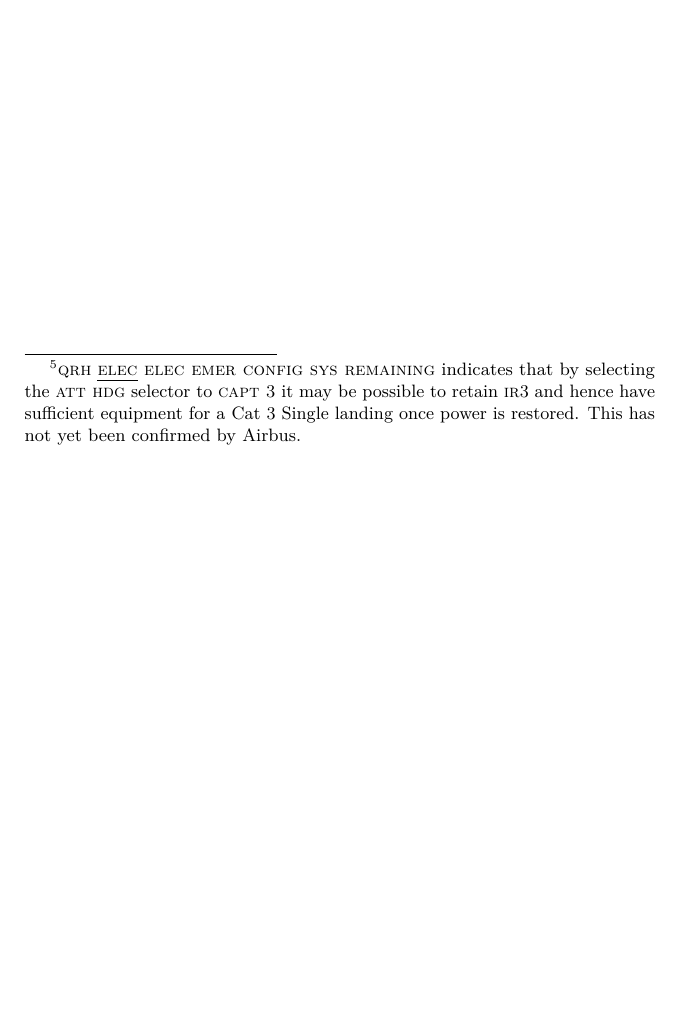
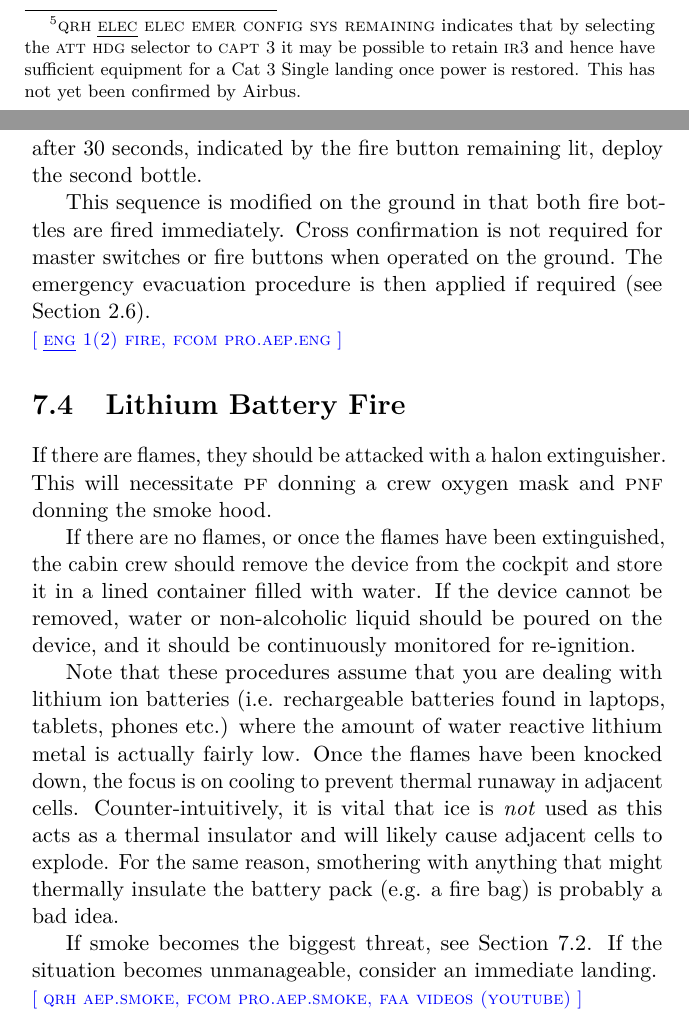
Before and after one commit to JonHurst/nonnormals-v3, a LaTeX thesis (notes.tex): part of page 70 of 70 before the commit and two parts of pages 70 and 71 of 71 after it, the two joined at a grey line, cut so that both start at the same text, the shorter picture padded with empty space. Compiled offline with pdfLaTeX.

Commit message:
Finished first draft of fire section

```diff
--- a/notes.tex
+++ b/notes.tex
@@ -2021 +2043,40 @@ Airbus.}  This is not mentioned in \ac{QRH}, and is only mentioned on the
+turn off its engine master, push its fire button, wait 10 seconds then deploy
+its first fire bottle. If the fire is not extinguished after 30 seconds,
+indicated by the fire button remaining lit, deploy the second bottle.
+
+This sequence is modified on the ground in that both fire bottles are fired
+immediately. Cross confirmation is not required for master switches or fire
+buttons when operated on the ground. The emergency evacuation procedure is then
+applied if required (see Section \ref{sec-evacuation}).
+
+\multicite{\uline{ENG}~1(2)~FIRE, FCOM~PRO.AEP.ENG}
+
+
+\section{Lithium Battery Fire}
+
+If there are flames, they should be attacked with a halon extinguisher. This
+will necessitate \ac{PF} donning a crew oxygen mask and \ac{PNF} donning the
+smoke hood.
+
+If there are no flames, or once the flames have been extinguished, the cabin
+crew should remove the device from the cockpit and store it in a lined container
+filled with water. If the device cannot be removed, water or non-alcoholic
+liquid should be poured on the device, and it should be continuously monitored
+for re-ignition.
+
+Note that these procedures assume that you are dealing with lithium ion
+batteries (i.e. rechargeable batteries found in laptops, tablets, phones etc.)
+where the amount of water reactive lithium metal is actually fairly low. Once
+the flames have been knocked down, the focus is on cooling to prevent thermal
+runaway in adjacent cells. Counter-intuitively, it is vital that ice is
+\emph{not} used as this acts as a thermal insulator and will likely cause
+adjacent cells to explode. For the same reason, smothering with anything that
+might thermally insulate the battery pack (e.g. a fire bag) is probably a bad
+idea.
+
+If smoke becomes the biggest threat, see Section \ref{sec-smoke-removal}. If the
+situation becomes unmanageable, consider an immediate landing.
+
+\multicite{QRH~AEP.SMOKE, FCOM~PRO.AEP.SMOKE, FAA videos (youtube)}
+
 \end{document}
```
Also changed, not shown: notes.tex (24 more changed lines).
